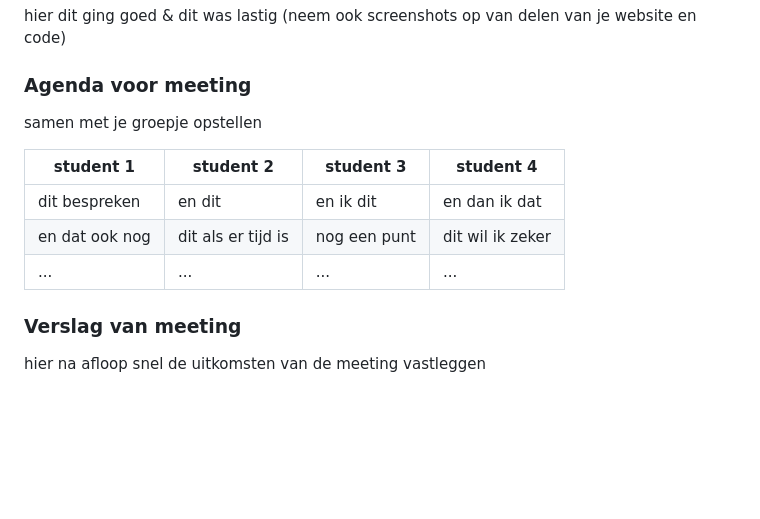
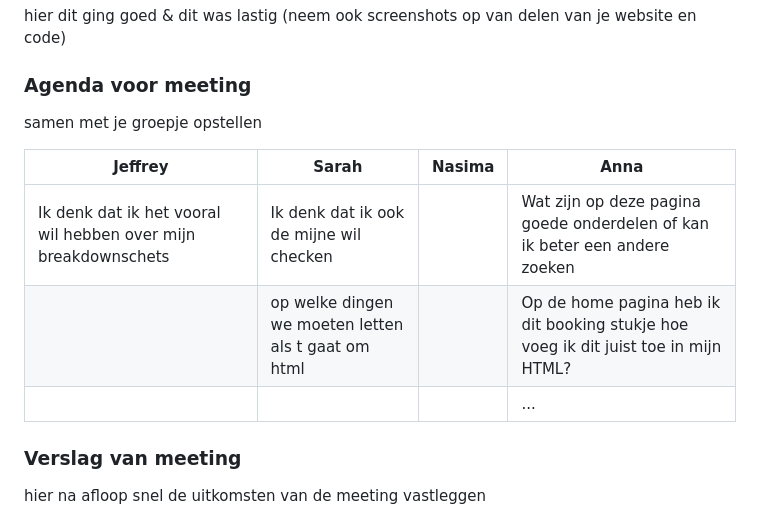
Before and after one commit to annalynn02/centerparks, a Markdown page: README.md, the part around the change. Drawn GitHub-style; folded sections open; blank space fills up the shorter version.

Commit message:
Update README.md
Vragen voortgang 1

```diff
--- a/README.md
+++ b/README.md
@@ -159,11 +159,11 @@ Nb. Door *open* toe te voegen aan een *details* element kun je deze standaard op
   ### Agenda voor meeting
   samen met je groepje opstellen
 
-  | student 1      | student 2          | student 3    | student 4        |
+  | Jeffrey      | Sarah          | Nasima  | Anna       |
   | ---            | ---                | ---          | ---              |
-  | dit bespreken  | en dit             | en ik dit    | en dan ik dat    |
-  | en dat ook nog | dit als er tijd is | nog een punt | dit wil ik zeker |
-  | ...            | ...                | ...          | ...              |
+  | Ik denk dat ik het vooral wil hebben over mijn breakdownschets  | Ik denk dat ik ook de mijne wil checken         |    | Wat zijn op deze pagina goede onderdelen of kan ik beter een andere zoeken    |
+  |  | op welke dingen we moeten letten als t gaat om html |  | Op de home pagina heb ik dit booking stukje hoe voeg ik dit juist toe in mijn HTML? |
+  |           |               |         | ...              |
 
 
   ### Verslag van meeting
```
